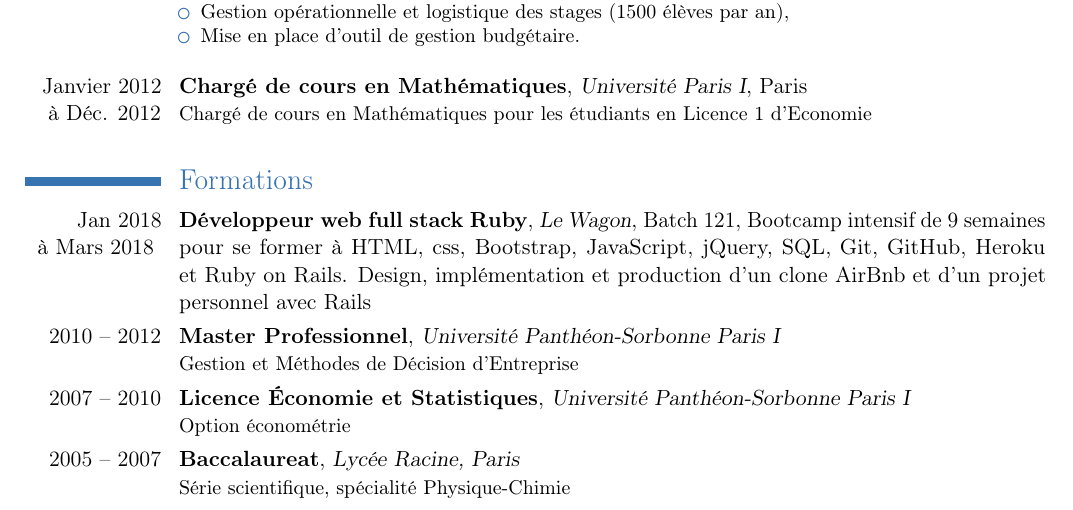
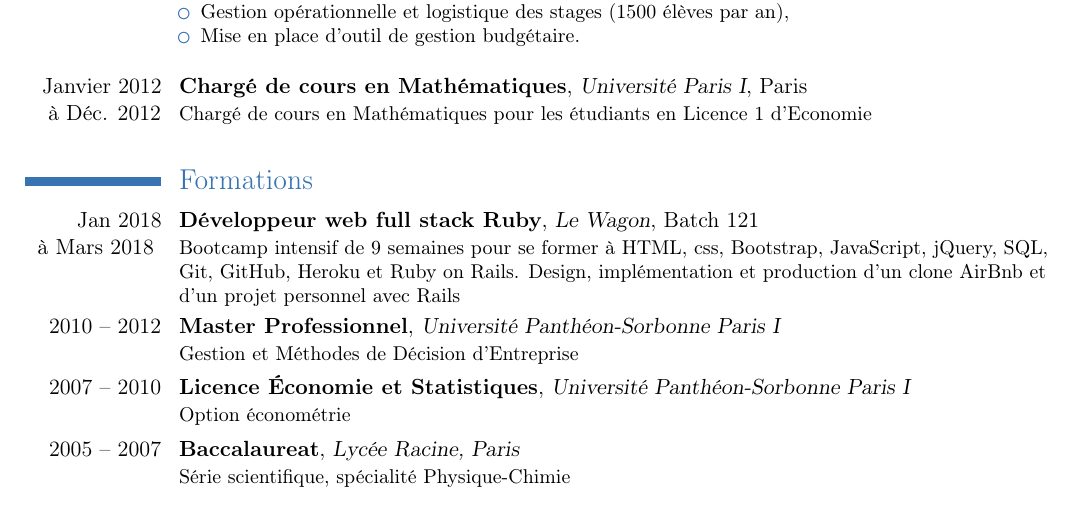
Before and after one commit to alexandrebk/curriculum-vitae, a LaTeX CV (curriculum-vitae.tex): part of the page, cut so that both start at the same text. Compiled offline with pdfLaTeX.

Commit message:
Adds cariage return for Le Wagon description

```diff
--- a/curriculum-vitae.tex
+++ b/curriculum-vitae.tex
@@ -114,7 +114,7 @@
 
   % \cventry{2005 -- 2007}{Baccalaureat}{Lycée Racine, Paris (75)}{}{}{Science serie, speciality Physics Chimie}
 
-  \cventry{Jan 2018\\à Mars 2018 }{Développeur web full stack Ruby}{Le Wagon}{Batch 121}{Bootcamp intensif de 9 semaines pour se former à HTML, css, Bootstrap, JavaScript, jQuery, SQL, Git, GitHub, Heroku et Ruby on Rails. Design, implémentation et production d'un clone AirBnb et d'un projet personnel avec Rails}{}
+  \cventry{Jan 2018\\à Mars 2018 }{Développeur web full stack Ruby}{Le Wagon}{Batch 121}{}{Bootcamp intensif de 9 semaines pour se former à HTML, css, Bootstrap, JavaScript, jQuery, SQL, Git, GitHub, Heroku et Ruby on Rails. Design, implémentation et production d'un clone AirBnb et d'un projet personnel avec Rails}
 
   \cventry{2010 -- 2012}{Master Professionnel}{Université Panthéon-Sorbonne Paris I}{}{}{Gestion et Méthodes de Décision d’Entreprise}
 
```
